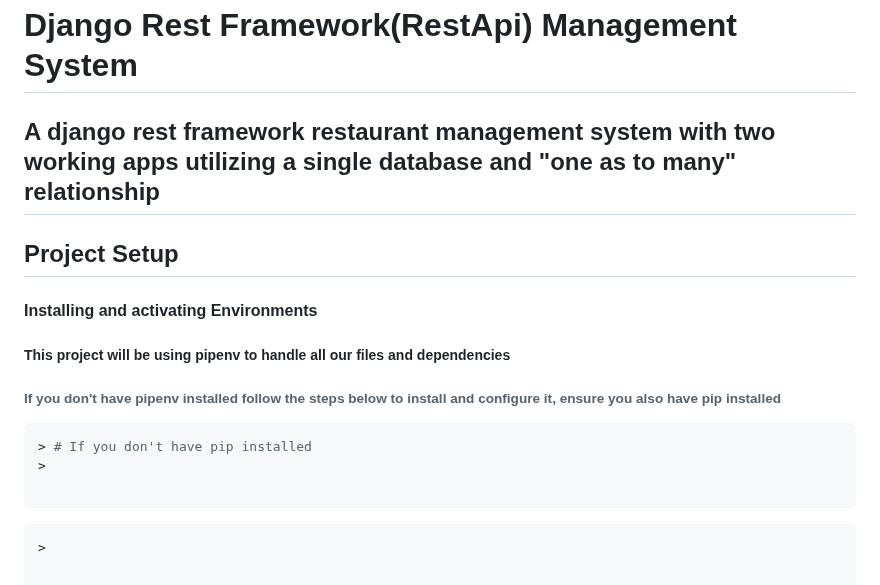
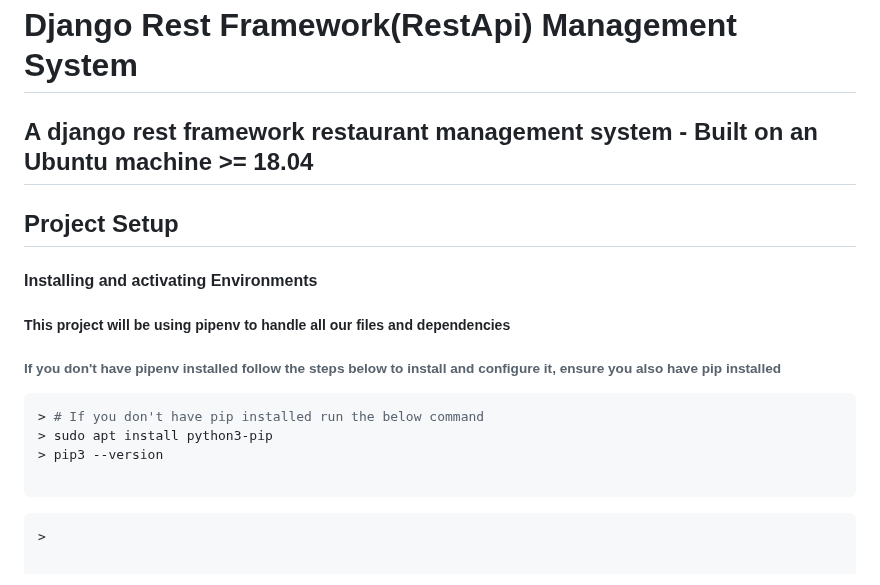
Before and after one commit to Ndhlovu1/django-crud-api-system, a Markdown page: README.md, the part around the change. GitHub-like rendering.

````diff
--- a/README.md
+++ b/README.md
@@ -1,5 +1,5 @@
 # Django Rest Framework(RestApi) Management System
-## A django rest framework restaurant management system with two working apps utilizing a single database and "one as to many" relationship
+## A django rest framework restaurant management system - Built on an Ubuntu machine >= 18.04
 
 ## Project Setup
 #### Installing and activating Environments
@@ -7,8 +7,9 @@
 ###### If you don't have pipenv installed follow the steps below to install and configure it, ensure you also have pip installed
 
 ```shell
-> # If you don't have pip installed
->
+> # If you don't have pip installed run the below command
+> sudo apt install python3-pip
+> pip3 --version
 
 ```
 
````
